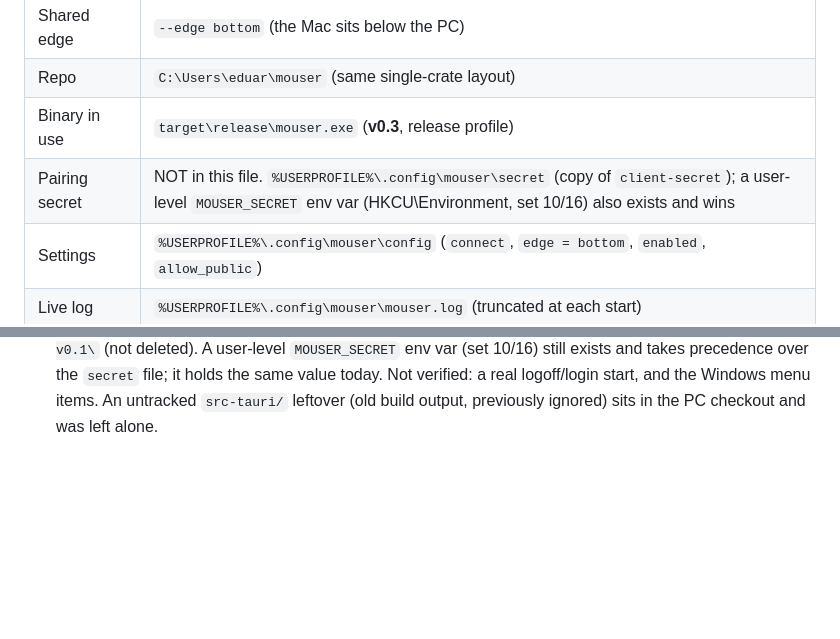
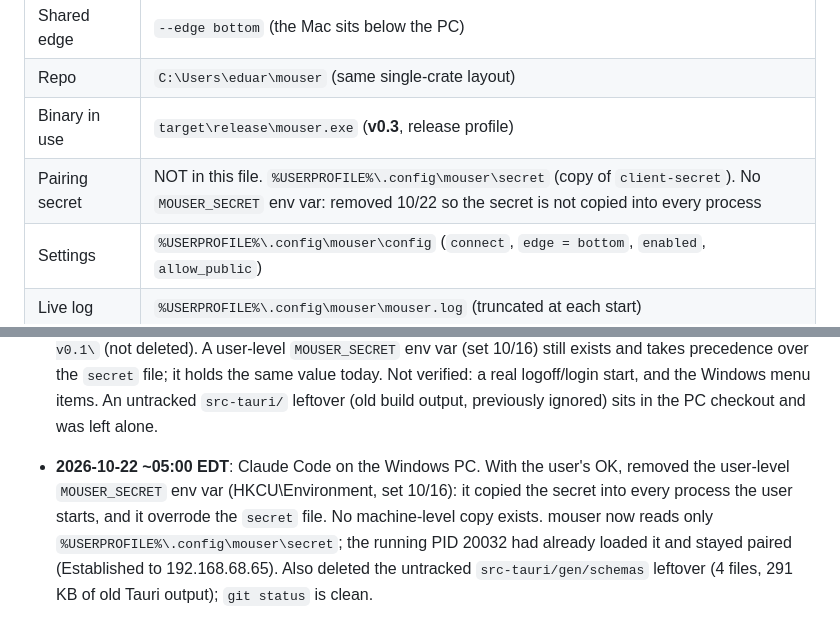
Before and after one commit to iLuzionsX/mouser, a Markdown page: AGENTS.md, 2 parts joined by grey strips. Rendered like a GitHub page; blank space fills up the shorter version.

Commit message:
Record removing the PC's MOUSER_SECRET env var and src-tauri leftover
Co-Authored-By: Claude Opus 5.5 <noreply@anthropic.com>

```diff
--- a/AGENTS.md
+++ b/AGENTS.md
@@ -148,7 +148,7 @@ only the facts differ.
 | Shared edge | `--edge bottom` (the Mac sits below the PC) |
 | Repo | `C:\Users\eduar\mouser` (same single-crate layout) |
 | Binary in use | `target\release\mouser.exe` (**v0.3**, release profile) |
-| Pairing secret | NOT in this file. `%USERPROFILE%\.config\mouser\secret` (copy of `client-secret`); a user-level `MOUSER_SECRET` env var (HKCU\Environment, set 10/16) also exists and wins |
+| Pairing secret | NOT in this file. `%USERPROFILE%\.config\mouser\secret` (copy of `client-secret`). No `MOUSER_SECRET` env var: removed 10/22 so the secret is not copied into every process |
 | Settings | `%USERPROFILE%\.config\mouser\config` (`connect`, `edge = bottom`, `enabled`, `allow_public`) |
 | Live log | `%USERPROFILE%\.config\mouser\mouser.log` (truncated at each start) |
 | Start at login | `HKCU\Software\Microsoft\Windows\CurrentVersion\Run` value `mouser` = the exe, no args |
@@ -771,3 +771,12 @@ Windows quirks:
   verified: a real logoff/login start, and the Windows menu items. An
   untracked `src-tauri/` leftover (old build output, previously ignored)
   sits in the PC checkout and was left alone.
+
+- **2026-10-22 ~05:00 EDT**: Claude Code on the Windows PC. With the user's
+  OK, removed the user-level `MOUSER_SECRET` env var (HKCU\Environment, set
+  10/16): it copied the secret into every process the user starts, and it
+  overrode the `secret` file. No machine-level copy exists. mouser now reads
+  only `%USERPROFILE%\.config\mouser\secret`; the running PID 20032 had
+  already loaded it and stayed paired (Established to 192.168.68.65). Also
+  deleted the untracked `src-tauri/gen/schemas` leftover (4 files, 291 KB
+  of old Tauri output); `git status` is clean.
```
